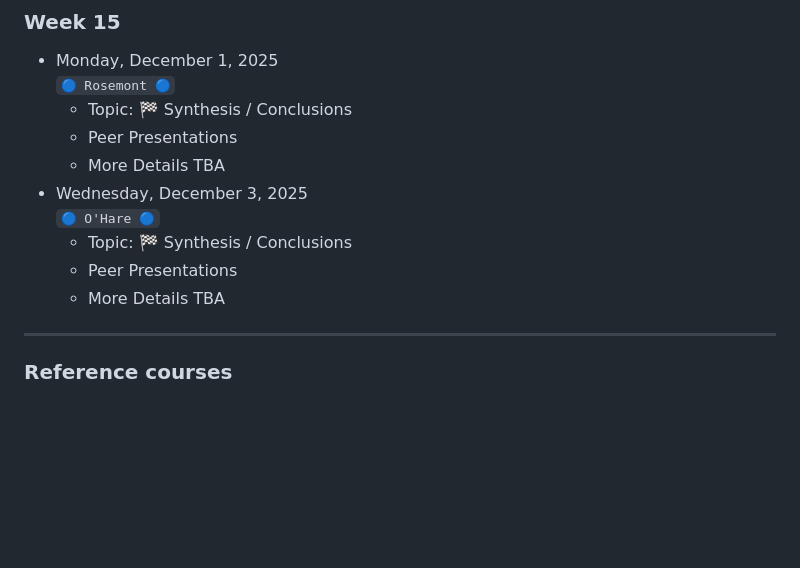
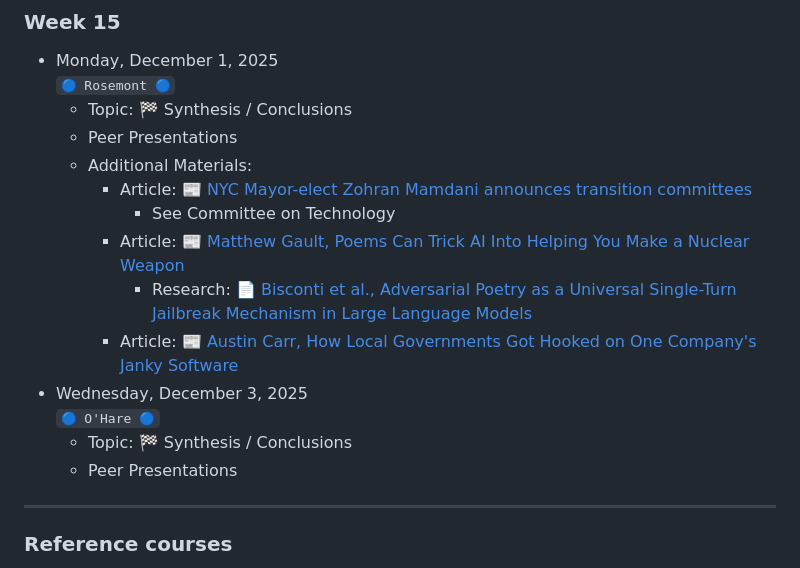
Before and after one commit to jackbandy/ethical-issues-in-computing-fall-2025-uic, a Markdown page: README.md, the part around the change. Rendered like a GitHub page; blank space fills up the shorter version.

Commit message:
Materials from last week of class

```diff
--- a/README.md
+++ b/README.md
@@ -288,12 +288,16 @@ The trolley problem is only the beginning.
   `🔵 Rosemont 🔵`
   * Topic: 🏁 Synthesis / Conclusions
   * Peer Presentations
-  * More Details TBA
+  * Additional Materials:
+    * Article: [📰 NYC Mayor-elect Zohran Mamdani announces transition committees](https://www.cbsnews.com/newyork/news/zohran-mamdani-transition-committees/)
+      * See Committee on Technology
+    * Article: [📰 Matthew Gault, Poems Can Trick AI Into Helping You Make a Nuclear Weapon](https://www.wired.com/story/poems-can-trick-ai-into-helping-you-make-a-nuclear-weapon/)
+      * Research: [📄 Bisconti et al., Adversarial Poetry as a Universal Single-Turn Jailbreak Mechanism in Large Language Models](https://arxiv.org/abs/2511.15304v1)
+    * Article: [📰 Austin Carr, How Local Governments Got Hooked on One Company's Janky Software](https://archive.is/15ewS)
 * Wednesday, December 3, 2025
   `🔵 O'Hare 🔵`
   * Topic: 🏁 Synthesis / Conclusions
   * Peer Presentations
-  * More Details TBA
 
  ---
 ### Reference courses
```
